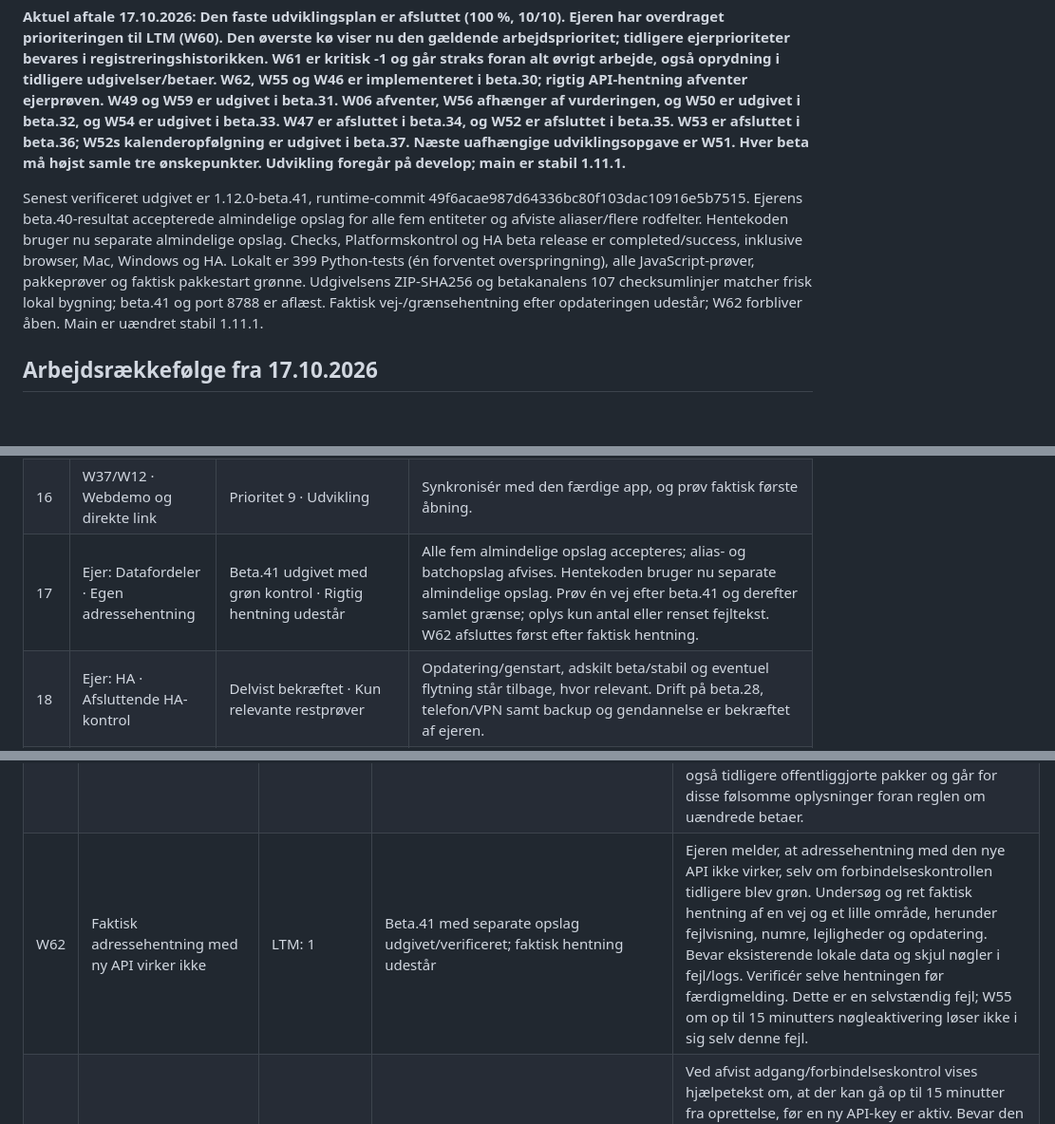
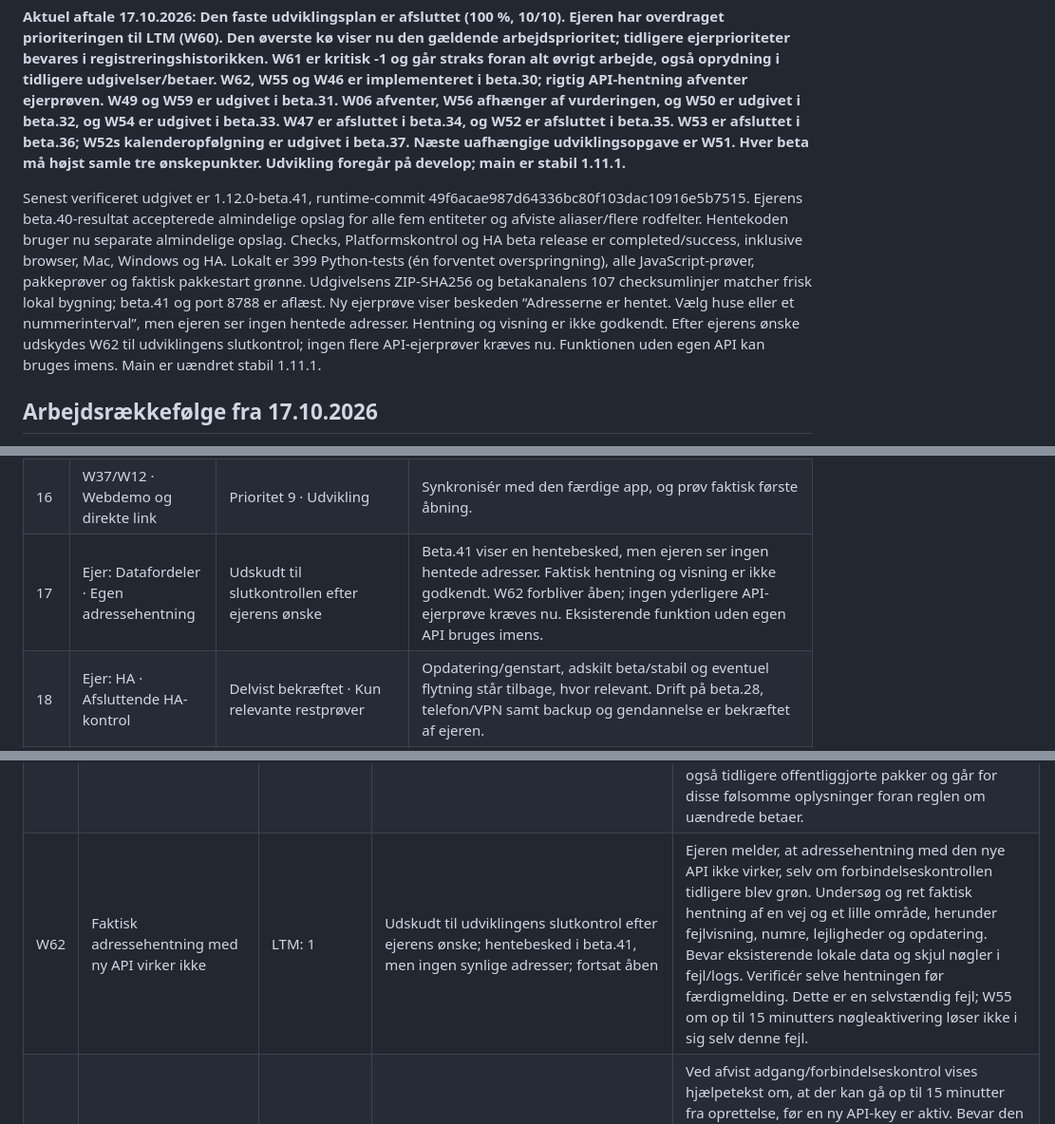
Before and after one commit to Bib007/LTM-Local-Territory-Manager, a Markdown page: OENSKELISTE.md, 3 parts joined by grey strips. Shown at 95% size. GitHub-like rendering; blank space fills up the shorter version.

Commit message:
plan: Udskyd W62 til slutkontrol efter ejerens prøve

```diff
--- a/OENSKELISTE.md
+++ b/OENSKELISTE.md
@@ -2,7 +2,7 @@
 
 **Aktuel aftale 17.10.2026: Den faste udviklingsplan er afsluttet (100 %, 10/10). Ejeren har overdraget prioriteringen til LTM (W60). Den øverste kø viser nu den gældende arbejdsprioritet; tidligere ejerprioriteter bevares i registreringshistorikken. W61 er kritisk -1 og går straks foran alt øvrigt arbejde, også oprydning i tidligere udgivelser/betaer. W62, W55 og W46 er implementeret i beta.30; rigtig API-hentning afventer ejerprøven. W49 og W59 er udgivet i beta.31. W06 afventer, W56 afhænger af vurderingen, og W50 er udgivet i beta.32, og W54 er udgivet i beta.33. W47 er afsluttet i beta.34, og W52 er afsluttet i beta.35. W53 er afsluttet i beta.36; W52s kalenderopfølgning er udgivet i beta.37. Næste uafhængige udviklingsopgave er W51. Hver beta må højst samle tre ønskepunkter. Udvikling foregår på develop; main er stabil 1.11.1.**
 
-Senest verificeret udgivet er 1.12.0-beta.41, runtime-commit 49f6acae987d64336bc80f103dac10916e5b7515. Ejerens beta.40-resultat accepterede almindelige opslag for alle fem entiteter og afviste aliaser/flere rodfelter. Hentekoden bruger nu separate almindelige opslag. Checks, Platformskontrol og HA beta release er completed/success, inklusive browser, Mac, Windows og HA. Lokalt er 399 Python-tests (én forventet overspringning), alle JavaScript-prøver, pakkeprøver og faktisk pakkestart grønne. Udgivelsens ZIP-SHA256 og betakanalens 107 checksumlinjer matcher frisk lokal bygning; beta.41 og port 8788 er aflæst. Faktisk vej-/grænsehentning efter opdateringen udestår; W62 forbliver åben. Main er uændret stabil 1.11.1.
+Senest verificeret udgivet er 1.12.0-beta.41, runtime-commit 49f6acae987d64336bc80f103dac10916e5b7515. Ejerens beta.40-resultat accepterede almindelige opslag for alle fem entiteter og afviste aliaser/flere rodfelter. Hentekoden bruger nu separate almindelige opslag. Checks, Platformskontrol og HA beta release er completed/success, inklusive browser, Mac, Windows og HA. Lokalt er 399 Python-tests (én forventet overspringning), alle JavaScript-prøver, pakkeprøver og faktisk pakkestart grønne. Udgivelsens ZIP-SHA256 og betakanalens 107 checksumlinjer matcher frisk lokal bygning; beta.41 og port 8788 er aflæst. Ny ejerprøve viser beskeden “Adresserne er hentet. Vælg huse eller et nummerinterval”, men ejeren ser ingen hentede adresser. Hentning og visning er ikke godkendt. Efter ejerens ønske udskydes W62 til udviklingens slutkontrol; ingen flere API-ejerprøver kræves nu. Funktionen uden egen API kan bruges imens. Main er uændret stabil 1.11.1.
 
 ## Arbejdsrækkefølge fra 17.10.2026
 
@@ -26,7 +26,7 @@ Ejeren har bedt LTM revurdere samtlige prioriteter og vælge rækkefølgen fremo
 | 14 | W58 · Fuld dansk/engelsk | Prioritet 8 · Afsluttende sprogkontrol | Gennemgå alle statiske brugerflader, fejl, hjælpetekster, eksportbetjening og relevante rapporttekster. Fjern først mærkningen om delvis oversættelse, når dækningen er kontrolleret. Brugerdata, kanoniske dataværdier og originale S-12-/S-13-formularer ændres ikke. Sprogskift skal bevare fokus, felter og kladder. Nye funktioner laves løbende tosprogede; den afsluttende samlede kontrol ligger efter funktionsarbejdet. |
 | 15 | W23 · Feedback uden GitHub-konto | Prioritet 9 · Udvikling | Afklar kanal, modtager og håndtering af bilag/persondata. |
 | 16 | W37/W12 · Webdemo og direkte link | Prioritet 9 · Udvikling | Synkronisér med den færdige app, og prøv faktisk første åbning. |
-| 17 | Ejer: Datafordeler · Egen adressehentning | Beta.41 udgivet med grøn kontrol · Rigtig hentning udestår | Alle fem almindelige opslag accepteres; alias- og batchopslag afvises. Hentekoden bruger nu separate almindelige opslag. Prøv én vej efter beta.41 og derefter samlet grænse; oplys kun antal eller renset fejltekst. W62 afsluttes først efter faktisk hentning. |
+| 17 | Ejer: Datafordeler · Egen adressehentning | Udskudt til slutkontrollen efter ejerens ønske | Beta.41 viser en hentebesked, men ejeren ser ingen hentede adresser. Faktisk hentning og visning er ikke godkendt. W62 forbliver åben; ingen yderligere API-ejerprøve kræves nu. Eksisterende funktion uden egen API bruges imens. |
 | 18 | Ejer: HA · Afsluttende HA-kontrol | Delvist bekræftet · Kun relevante restprøver | Opdatering/genstart, adskilt beta/stabil og eventuel flytning står tilbage, hvor relevant. Drift på beta.28, telefon/VPN samt backup og gendannelse er bekræftet af ejeren. |
 | 19 | Stabil/W10 · Samlet slutkontrol og stabil udgivelse | Prioritet 9 · Efter kode- og ejerprøver | Program/platform/browser/pakker, vejledninger og versioner; feedbackformular via main. |
 | 20 | W08 · Gammelt repository: arkivanbefaling | Prioritet 10 · Efter stabil udgivelse | Kontrollér bevaret kode, historik, vejledninger og pakker. Ingen automatisk arkivering. |
@@ -61,7 +61,7 @@ Beta.31 er udgivet og verificeret med kun W49 og W59. W49 bevarer det eksisteren
 | --- | --- | --- | --- | --- |
 | W63 | Bred gennemgang for faste personhenførbare eksempler i alle LTM-udgaver | -1 · kritisk | Gennemgang og relevante kildeændringer afsluttet; restoprydning ligger hos W61 | Aktive grene, udgivelsestags og deres kildehistorik er gennemgået sammen med UI-eksempler, oversættelser, testdata, demo og formular-/importskabeloner. Tilsvarende felttekster i en tidligere projektkopi er neutraliseret og efterkontrolleret. Ingen yderligere ejerafledte faste eksempler er identificeret i det gennemgåede materiale. Private detaljer bliver i ejerens plan. Kendte rester i GitHubs cache/PR-referencer forbliver hos W61, indtil de faktisk er fjernet. |
 | W61 | Fjern personfølsomme forslag fra alle udgivelser og betaer | -1 · kritisk | Pakker og Git-historik renset/verificeret; cache/PR/metadata afventer GitHub | Fjern straks de indbyggede personfølsomme forslag og eksempler, bl.a. i Hent en vej, fra alle berørte brugerflader. Gennemgå og rens også samtlige tidligere udgivelser og betaer samt berørte tags, grene, udgivelsespakker, demo, dokumentation og offentlig Git-historik. Brug tomme felter eller neutrale fiktive eksempler. Kopiér ingen konkrete personoplysninger til GitHub, fejlrapporter eller logs. Bevar brugerens egne lokale data. Afslut først efter verificeret oprydning og dokumenteret dækning af alle versioner; registrering er ikke udført oprydning. Ejerens udtrykkelige krav om oprydning gælder også tidligere offentliggjorte pakker og går for disse følsomme oplysninger foran reglen om uændrede betaer. |
-| W62 | Faktisk adressehentning med ny API virker ikke | LTM: 1 | Beta.41 med separate opslag udgivet/verificeret; faktisk hentning udestår | Ejeren melder, at adressehentning med den nye API ikke virker, selv om forbindelseskontrollen tidligere blev grøn. Undersøg og ret faktisk hentning af en vej og et lille område, herunder fejlvisning, numre, lejligheder og opdatering. Bevar eksisterende lokale data og skjul nøgler i fejl/logs. Verificér selve hentningen før færdigmelding. Dette er en selvstændig fejl; W55 om op til 15 minutters nøgleaktivering løser ikke i sig selv denne fejl. |
+| W62 | Faktisk adressehentning med ny API virker ikke | LTM: 1 | Udskudt til udviklingens slutkontrol efter ejerens ønske; hentebesked i beta.41, men ingen synlige adresser; fortsat åben | Ejeren melder, at adressehentning med den nye API ikke virker, selv om forbindelseskontrollen tidligere blev grøn. Undersøg og ret faktisk hentning af en vej og et lille område, herunder fejlvisning, numre, lejligheder og opdatering. Bevar eksisterende lokale data og skjul nøgler i fejl/logs. Verificér selve hentningen før færdigmelding. Dette er en selvstændig fejl; W55 om op til 15 minutters nøgleaktivering løser ikke i sig selv denne fejl. |
 | W55 | Forklar ventetid ved ny Datafordeler-nøgle | LTM prioriterer | Afsluttet i beta.30 med grøn udgivelseskontrol | Ved afvist adgang/forbindelseskontrol vises hjælpetekst om, at der kan gå op til 15 minutter fra oprettelse, før en ny API-key er aktiv. Bevar den egentlige fejl og forklar, at ventetid kun er én mulig årsag; netfejl og andre fejl må ikke forklares væk. Giv mulighed for bevidst genprøve. Nøgler vises ikke i fejl/logs. Officiel kilde: https://datafordeler.dk/media/lggned4a/20260219-datafordeler-administration.pdf |
 | W56 | Separat krypteret backup af Google-/Datafordeler-forbindelser | Du bestemmer | Planlagt i den nummererede kø | Tilbyd separat visning/eksport og gendannelse af relevante Google Drive-forbindelser, Datafordeler-API-key og nødvendig forbindelsesmetadata. Ejeren har valgt en krypteret fil med selvvalgt adgangskode. Hemmeligheder skjules som udgangspunkt og vises kun ved eksplicit lokal handling. Hold nøglefilen adskilt fra den almindelige backup samt PDF/CSV/Excel. Anvend velafprøvet kryptering og et valideret gendannelsesforløb; ny OAuth-godkendelse kan være nødvendig ved ændret opsætning. Ingen nøgler i GitHub, log eller automatisk cloud-upload. |
 | W57 | Læsbar eksportpakke med fire PDF'er, fuld S-13 og Excel/CSV | 2 | Planlagt i den nummererede kø | Bevar eksisterende gendannelsesbackup, og tilbyd en ekstra lokal pakke, som kan læses uden LTM. Medtag fire særskilte PDF'er: alle forsider, alle IB-bagsider, alle digitale kort og alle opgaver; medtag også et fuldt S-13-udtræk af relevant gemt historik. Excel med flere ark eller separate CSV-filer dækker adresser/vejnumre med kortreference, IB med kortreference, ind-/udleveringer med kort og forkynder samt områder og deres kort. Medtag desuden stamdata, gennemgange og besøg, hvor det er nyttigt. Bevar præcise adresser frem for misvisende opfundne intervaller. Alt er lokal, eksplicit eksport; credentials udelades, og digitale kort bevarer deres afgrænsede offentlige indhold. Afhænger af endelig opgavemodel og rapportlayout. |
```
Also changed, not shown: other parts of OENSKELISTE.md (+4 -0 lines).
